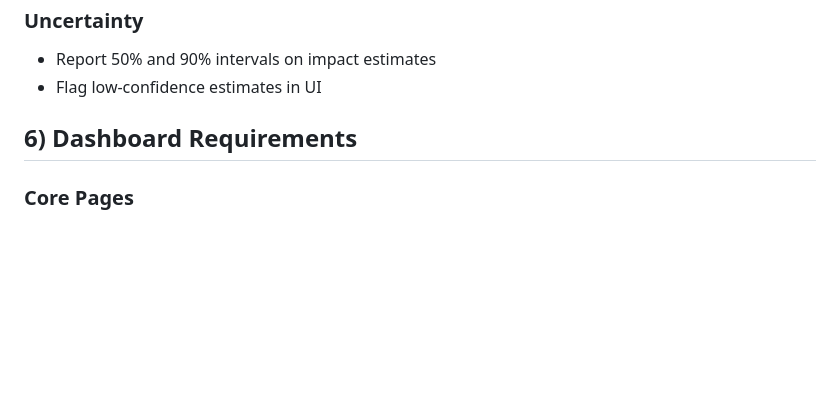
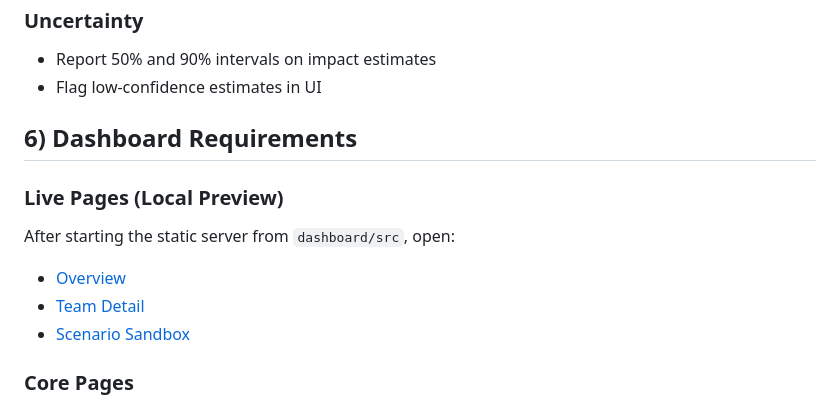
Before and after one commit to rmallorybpc/nflanalysis, a Markdown page: README.md, the part around the change. Rendered like a GitHub page; blank space fills up the shorter version.

Commit message:
docs(README): add local preview links for dashboard pages

```diff
--- a/README.md
+++ b/README.md
@@ -132,6 +132,14 @@ Estimate marginal team performance impact of player movement, not just correlati
 
 ## 6) Dashboard Requirements
 
+### Live Pages (Local Preview)
+
+After starting the static server from `dashboard/src`, open:
+
+- [Overview](http://localhost:4173)
+- [Team Detail](http://localhost:4173/team.html)
+- [Scenario Sandbox](http://localhost:4173/scenario.html)
+
 ### Core Pages
 
 - Overview
```
